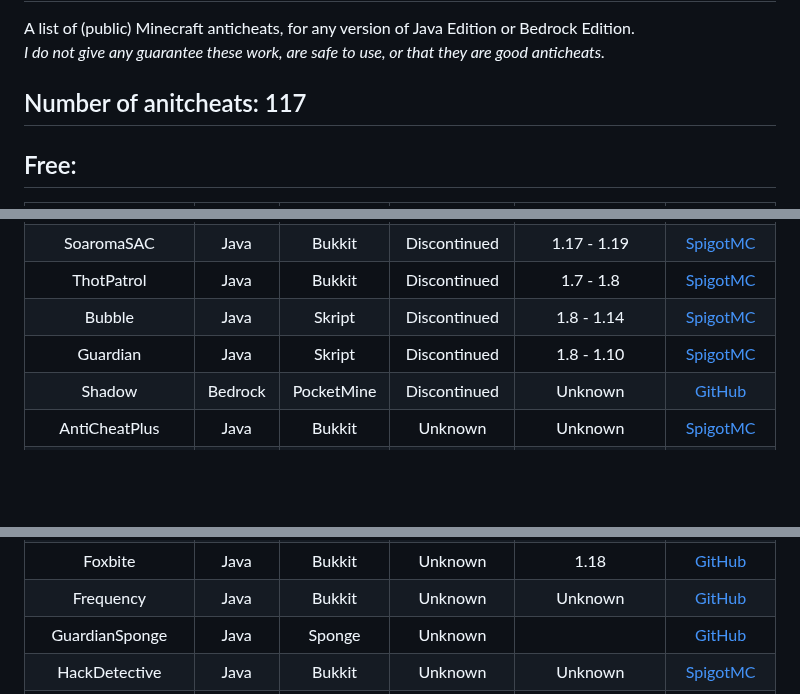
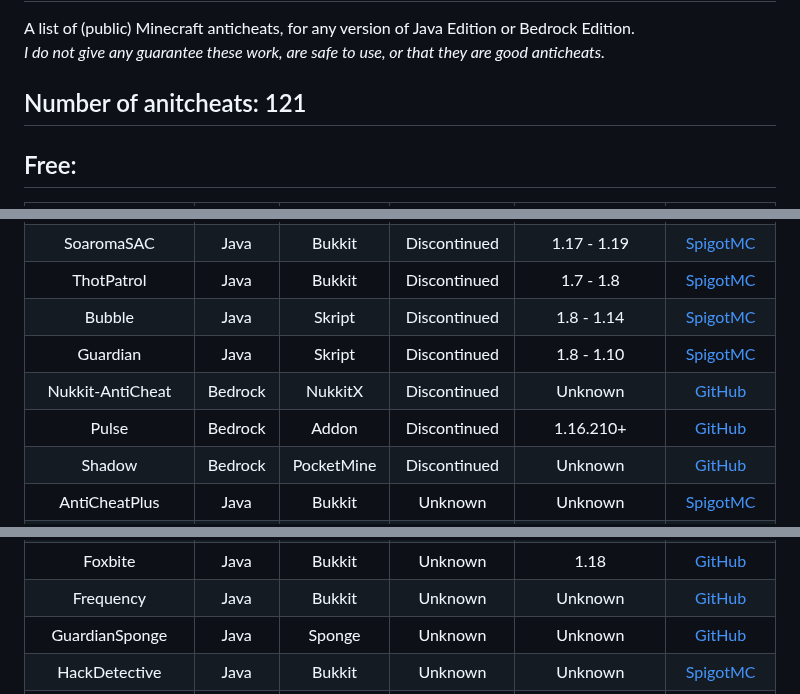
Before and after one commit to ManInMyVan/Minecraft-Anticheat-List, a Markdown page: README.md, 3 parts joined by grey strips. GitHub-like rendering; blank space fills up the shorter version.

Commit message:
Add some bedrock anticheats

```diff
--- a/README.md
+++ b/README.md
@@ -2,7 +2,7 @@
 A list of (public) Minecraft anticheats, for any version of Java Edition or Bedrock Edition.\
 *I do not give any guarantee these work, are safe to use, or that they are good anticheats.*
 
-## Number of anitcheats: 117
+## Number of anitcheats: 121
 
 ## Free:
 |Anticheat             |Edition|Platform  |Status      |Supported Versions                                                                         |Links|
@@ -38,6 +38,8 @@ SoaromaSAC             |Java   |Bukkit    |Discontinued|1.17 - 1.19
 ThotPatrol             |Java   |Bukkit    |Discontinued|1.7 - 1.8                                                                                  |[SpigotMC](https://spigotmc.org/resources/79978)
 Bubble                 |Java   |Skript    |Discontinued|1.8 - 1.14                                                                                 |[SpigotMC](https://spigotmc.org/resources/78468)
 Guardian               |Java   |Skript    |Discontinued|1.8 - 1.10                                                                                 |[SpigotMC](https://spigotmc.org/resources/29264)
+Nukkit-AntiCheat       |Bedrock|NukkitX   |Discontinued|Unknown                                                                                    |[GitHub](https://github.com/WetABQ/Nukkit-AntiCheat)
+Pulse                  |Bedrock|Addon     |Discontinued|1.16.210+                                                                                  |[GitHub](https://github.com/Dream23322/Pulse-Anticheat)
 Shadow                 |Bedrock|PocketMine|Discontinued|Unknown                                                                                    |[GitHub](https://github.com/DarkWav/SAC)
 AntiCheatPlus          |Java   |Bukkit    |Unknown     |Unknown                                                                                    |[SpigotMC](https://spigotmc.org/resources/2714)
 AntiHaxerman           |Java   |Bukkit    |Unknown     |1.7 - 1.8                                                                                  |[SpigotMC](https://spigotmc.org/resources/83198)
@@ -53,7 +55,7 @@ FlopAC                 |Java   |Bukkit    |Unknown     |1.7 - 1.18.2
 Flux                   |Java   |Bukkit    |Unknown     |1.8                                                                                        |[BuiltByBit](https://builtbybit.com/resources/29788)
 Foxbite                |Java   |Bukkit    |Unknown     |1.18                                                                                       |[GitHub](https://github.com/Foxikle/FoxBite)
 Frequency              |Java   |Bukkit    |Unknown     |Unknown                                                                                    |[GitHub](https://github.com/ElevatedDev/Frequency)
-GuardianSponge         |Java   |Sponge    |Unknown     |                                                                                           |[GitHub](https://github.com/vectrixdevelops/guardiansponge)
+GuardianSponge         |Java   |Sponge    |Unknown     |Unknown                                                                                    |[GitHub](https://github.com/vectrixdevelops/guardiansponge)
 HackDetective          |Java   |Bukkit    |Unknown     |Unknown                                                                                    |[SpigotMC](https://spigotmc.org/resources/8702)
 Horizon                |Java   |Bukkit    |Unknown     |1.8.8, 1.12.2, 1.13.2, 1.14.2 - 1.14.4                                                     |[SpigotMC](https://spigotmc.org/resources/65830)
 Incognito              |Java   |Bukkit    |Unknown     |1.8 - 1.8.1, 1.9, 1.10, 1.11, 1.12, 1.13, 1.14, 1.15, 1.16                                 |[Bukkit](https://dev.bukkit.org/projects/incognito)
```
Also changed, not shown: other parts of README.md (+1 -0 lines).
